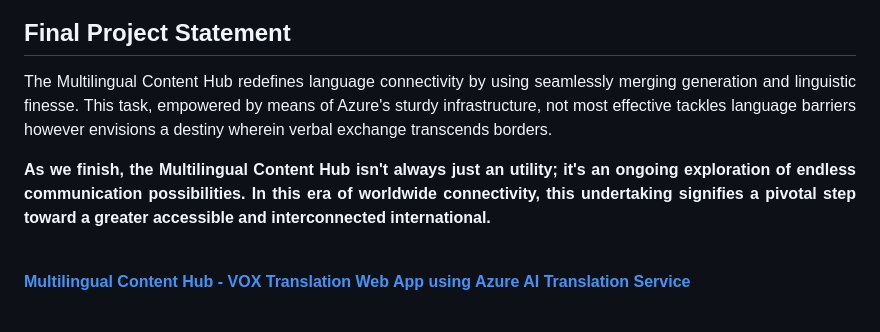
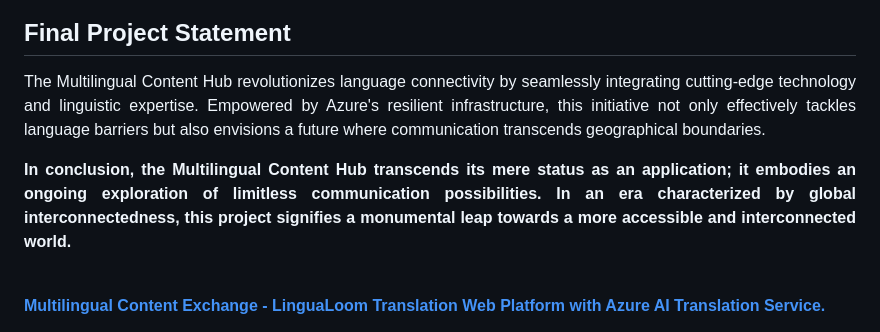
Before and after one commit to CodeTechAnvi18/translation-ai-flask, a Markdown page: README.md, the part around the change. Rendered like a GitHub page.

```diff
--- a/README.md
+++ b/README.md
@@ -63,8 +63,8 @@ Furthermore, the implementation of monitoring and analytical mechanisms, includi
 
 <h2>Final Project Statement</h2>
 <p align="justify">
-The Multilingual Content Hub redefines language connectivity by using seamlessly merging generation and linguistic finesse. This task, empowered by means of Azure's sturdy infrastructure, not most effective tackles language barriers however envisions a destiny wherein verbal exchange transcends borders.</p>
+The Multilingual Content Hub revolutionizes language connectivity by seamlessly integrating cutting-edge technology and linguistic expertise. Empowered by Azure's resilient infrastructure, this initiative not only effectively tackles language barriers but also envisions a future where communication transcends geographical boundaries.</p>
 <p align="justify">
-<b>As we finish, the Multilingual Content Hub isn't always just an utility; it's an ongoing exploration of endless communication possibilities. In this era of worldwide connectivity, this undertaking signifies a pivotal step toward a greater accessible and interconnected international.</b>
+<b>In conclusion, the Multilingual Content Hub transcends its mere status as an application; it embodies an ongoing exploration of limitless communication possibilities. In an era characterized by global interconnectedness, this project signifies a monumental leap towards a more accessible and interconnected world.</b>
 </p> <br>
-</h2><b><a href="https://aiwebappazure.azurewebsites.net/">Multilingual Content Hub - VOX Translation Web App using Azure AI Translation Service</b></a>
+</h2><b><a href="https://linguasync0000.azurewebsites.net/">Multilingual Content Exchange - LinguaLoom Translation Web Platform with Azure AI Translation Service.</b></a>
```
